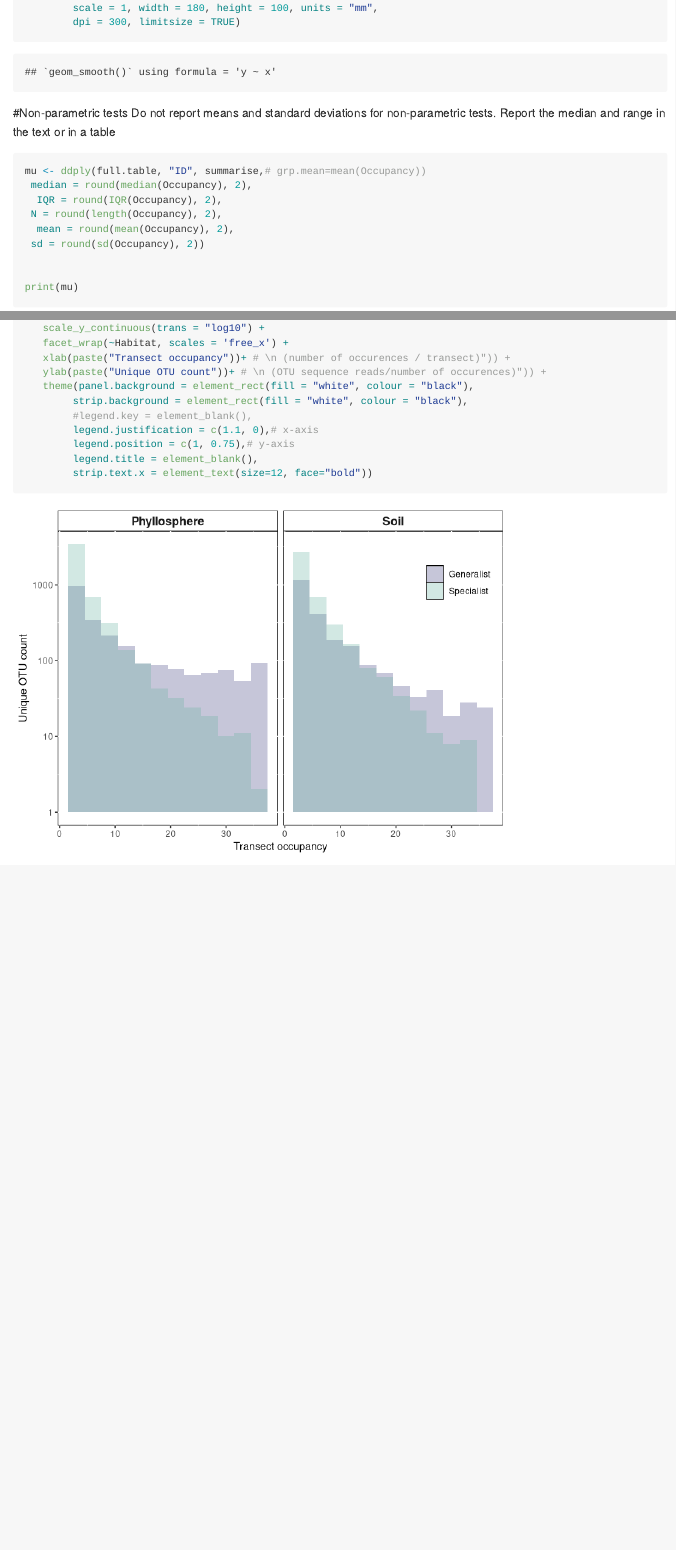
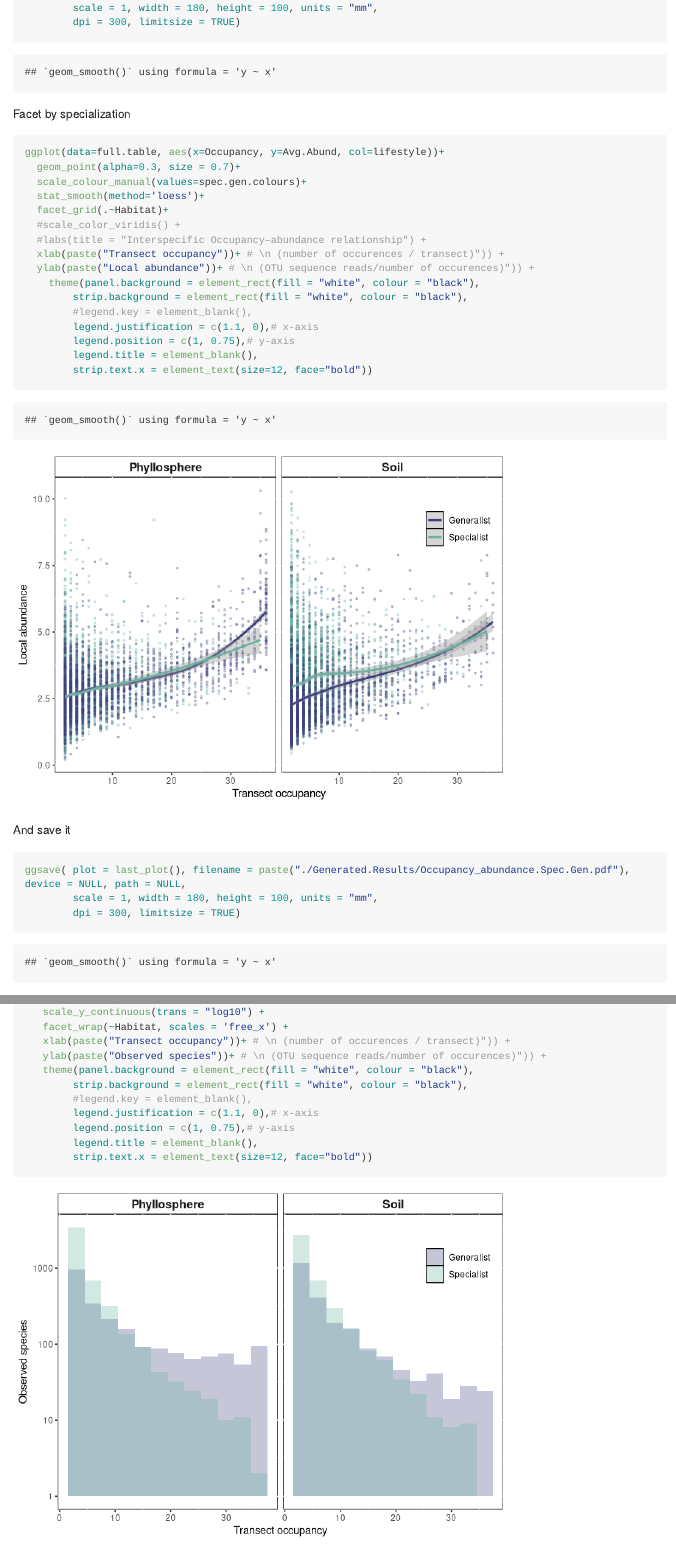
Before and after one commit to aboraks/Mapping_Vanuatu_OTU, an R Markdown document (Mapping.Single.Species.Figure3.lm-pres_occ.Rmd): the page in a window 1100 px wide, from 6800 px down before the commit and from 6820 px down after it, so that both start at the same text, and a second part further down, joined at a grey line. Rendered offline with R 4.5, knitr and Pandoc, with nearby package versions; long lines of code are wrapped.

Commit message:
new plot

````diff
--- a/Mapping.Single.Species.Figure3.lm-pres_occ.Rmd
+++ b/Mapping.Single.Species.Figure3.lm-pres_occ.Rmd
@@ -133,6 +134,39 @@ ggsave( plot = last_plot(), filename = paste("./Generated.Results/Occupancy_abun
         scale = 1, width = 180, height = 100, units = "mm",
         dpi = 300, limitsize = TRUE)
 ```
+
+
+
+Facet by specialization
+```{r}
+ggplot(data=full.table, aes(x=Occupancy, y=Avg.Abund, col=lifestyle))+
+  geom_point(alpha=0.3, size = 0.7)+
+  scale_colour_manual(values=spec.gen.colours)+
+  stat_smooth(method='loess')+
+  facet_grid(.~Habitat)+
+  #scale_color_viridis() +
+  #labs(title = "Interspecific Occupancy–abundance relationship") +
+  xlab(paste("Transect occupancy"))+ # \n (number of occurences / transect)")) +
+  ylab(paste("Local abundance"))+ # \n (OTU sequence reads/number of occurences)")) +
+    theme(panel.background = element_rect(fill = "white", colour = "black"),
+        strip.background = element_rect(fill = "white", colour = "black"),
+        #legend.key = element_blank(),
+        legend.justification = c(1.1, 0),# x-axis
+        legend.position = c(1, 0.75),# y-axis
+        legend.title = element_blank(),
+        strip.text.x = element_text(size=12, face="bold"))
+```
+And save it
+```{r}
+ggsave( plot = last_plot(), filename = paste("./Generated.Results/Occupancy_abundance.Spec.Gen.pdf"), device = NULL, path = NULL,
+        scale = 1, width = 180, height = 100, units = "mm",
+        dpi = 300, limitsize = TRUE)
+```
+
+
+
+
+
 
 #Non-parametric tests
 Do not report means and standard deviations for non-parametric tests. Report the median
@@ -178,7 +212,7 @@ ggplot(data = full.table, aes(x=Occupancy, fill=lifestyle)) +
    scale_y_continuous(trans = "log10") +
    facet_wrap(~Habitat, scales = 'free_x') +
    xlab(paste("Transect occupancy"))+ # \n (number of occurences / transect)")) +
-   ylab(paste("Unique OTU count"))+ # \n (OTU sequence reads/number of occurences)")) +
+   ylab(paste("Observed species"))+ # \n (OTU sequence reads/number of occurences)")) +
    theme(panel.background = element_rect(fill = "white", colour = "black"),
         strip.background = element_rect(fill = "white", colour = "black"),
         #legend.key = element_blank(),
````
Also changed, not shown: Mapping.Single.Species.Figure3.lm-pres_occ.Rmd (1 more changed lines).
